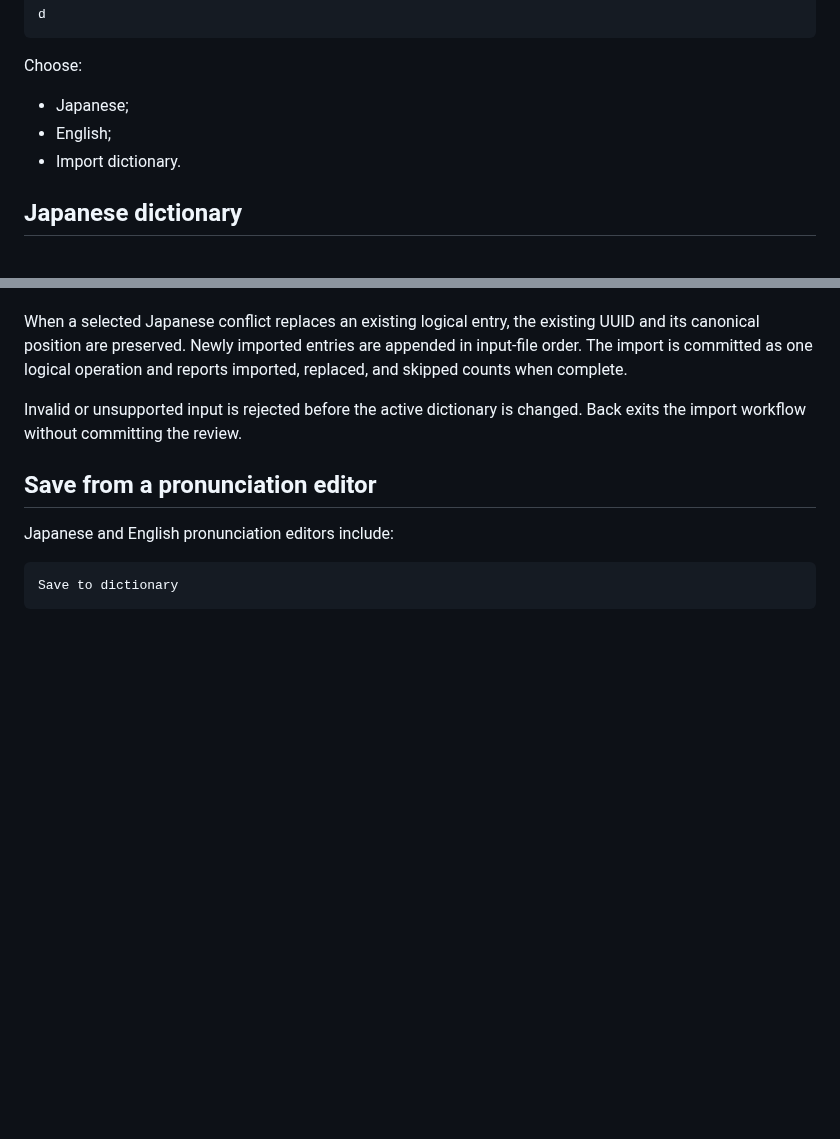
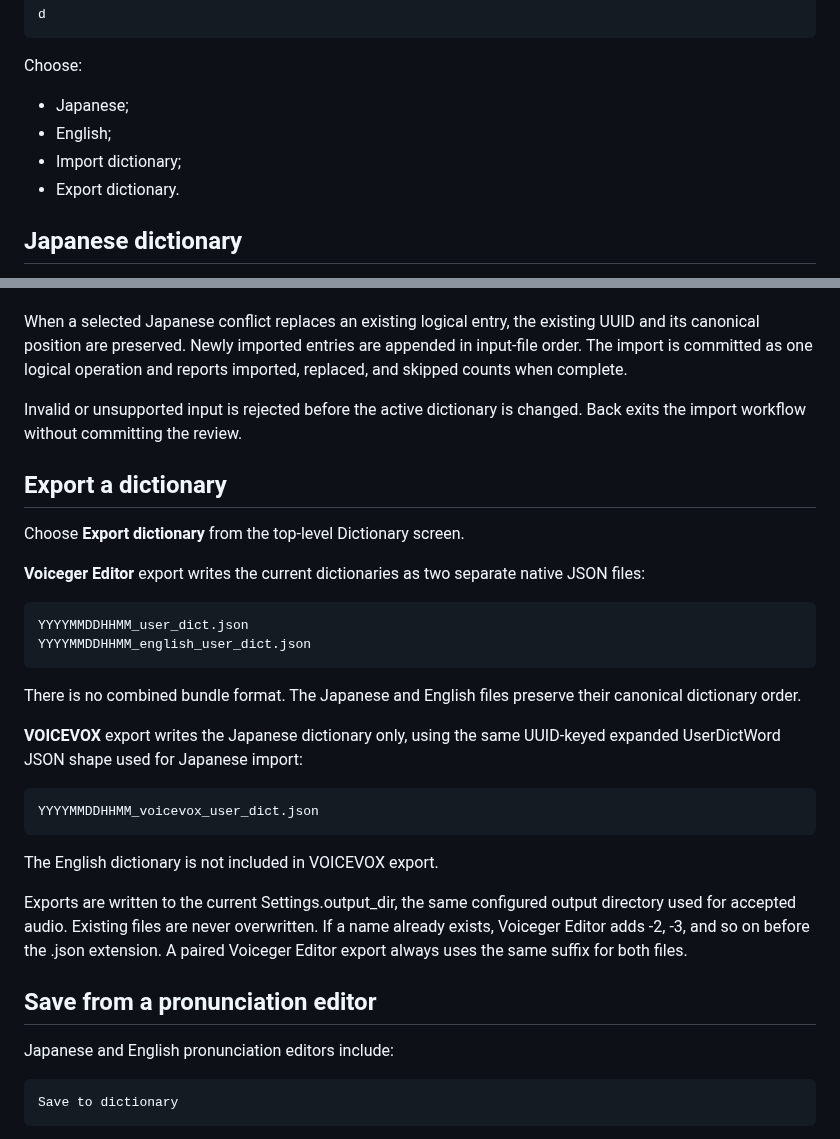
Before and after one commit to sayosomi/voiceger-editor, a Markdown page: docs/en/dictionary.md, 2 parts joined by grey strips. GitHub-like rendering; blank space fills up the shorter version.

Commit message:
Document dictionary export

```diff
--- a/docs/en/dictionary.md
+++ b/docs/en/dictionary.md
@@ -16,7 +16,8 @@ Choose:
 
 - Japanese;
 - English;
-- Import dictionary.
+- Import dictionary;
+- Export dictionary.
 
 ## Japanese dictionary
 
@@ -163,6 +164,32 @@ operation and reports imported, replaced, and skipped counts when complete.
 Invalid or unsupported input is rejected before the active dictionary is
 changed. Back exits the import workflow without committing the review.
 
+## Export a dictionary
+
+Choose **Export dictionary** from the top-level Dictionary screen.
+
+**Voiceger Editor** export writes the current dictionaries as two separate
+native JSON files:
+
+    YYYYMMDDHHMM_user_dict.json
+    YYYYMMDDHHMM_english_user_dict.json
+
+There is no combined bundle format. The Japanese and English files preserve
+their canonical dictionary order.
+
+**VOICEVOX** export writes the Japanese dictionary only, using the same
+UUID-keyed expanded UserDictWord JSON shape used for Japanese import:
+
+    YYYYMMDDHHMM_voicevox_user_dict.json
+
+The English dictionary is not included in VOICEVOX export.
+
+Exports are written to the current Settings.output_dir, the same configured
+output directory used for accepted audio. Existing files are never overwritten.
+If a name already exists, Voiceger Editor adds -2, -3, and so on before the
+.json extension. A paired Voiceger Editor export always uses the same suffix
+for both files.
+
 ## Save from a pronunciation editor
 
 Japanese and English pronunciation editors include:
```
